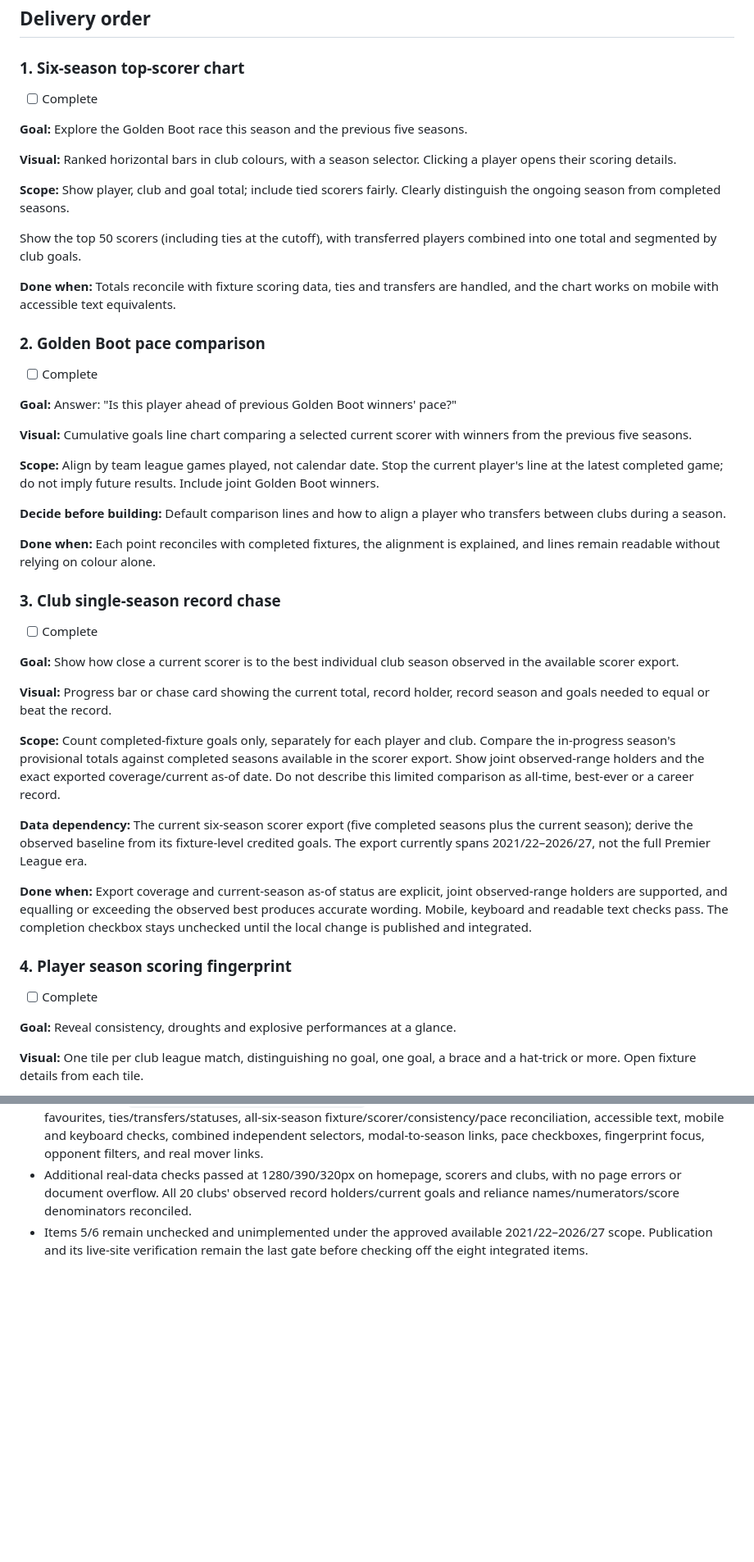
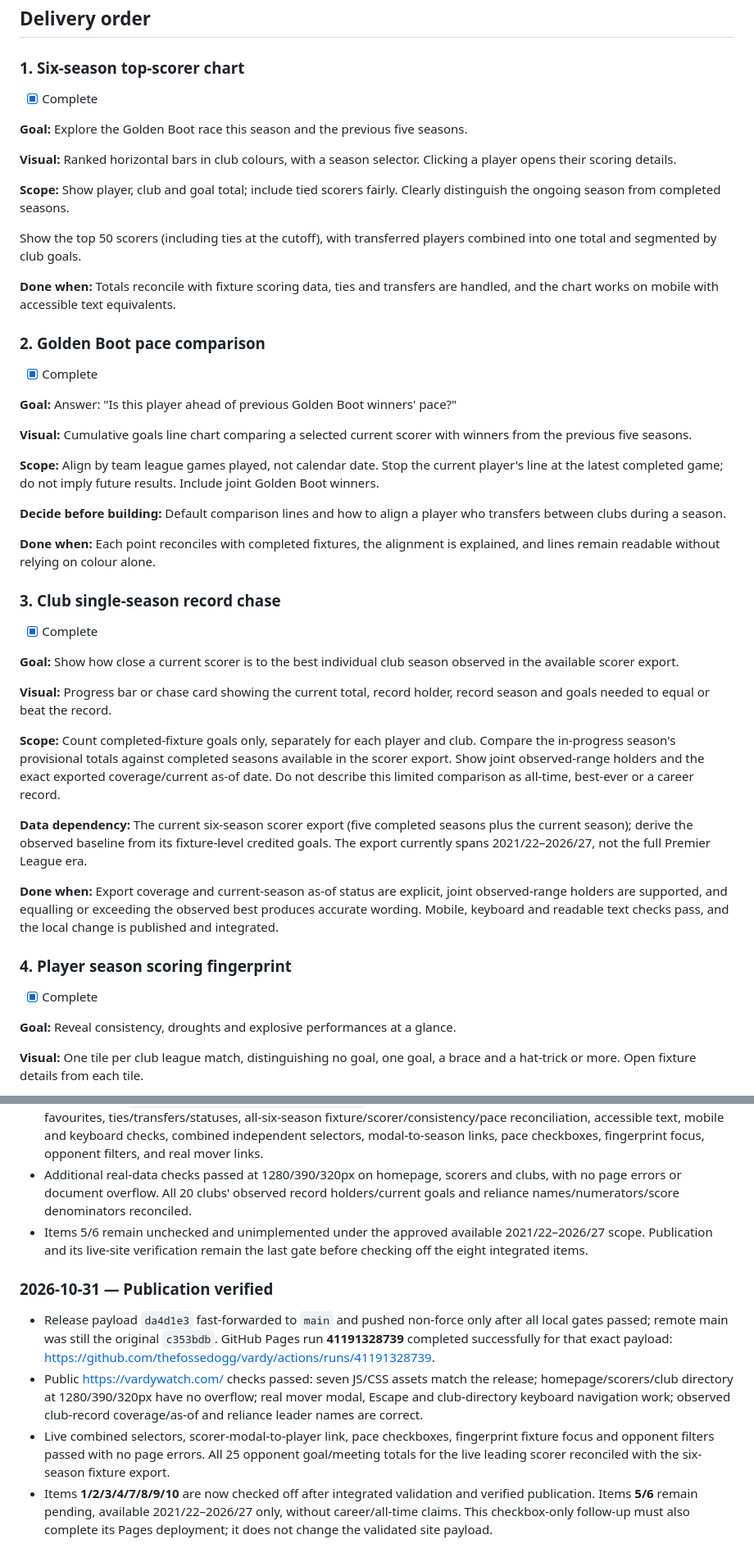
Before and after one commit to thefossedogg/vardy, a Markdown page: SCORING-ROADMAP.md, 2 parts joined by grey strips. Shown at 82% size. GitHub-like rendering; blank space fills up the shorter version.

Commit message:
Complete eight scoring roadmap items after verified publication
Pages run 41191328739 succeeded for da4d1e3. Public asset, responsive, keyboard, combined selector/link/filter and 25-opponent reconciliation smoke checks passed. Items 5/6 stay pending under approved available-season scope.

Co-authored-by: Copilot <223556219+Copilot@users.noreply.github.com>

```diff
--- a/SCORING-ROADMAP.md
+++ b/SCORING-ROADMAP.md
@@ -10,7 +10,7 @@ feature that is implemented and validated, not just designed.
 
 ### 1. Six-season top-scorer chart
 
-- [ ] Complete
+- [x] Complete
 
 **Goal:** Explore the Golden Boot race this season and the previous five seasons.
 
@@ -28,7 +28,7 @@ are handled, and the chart works on mobile with accessible text equivalents.
 
 ### 2. Golden Boot pace comparison
 
-- [ ] Complete
+- [x] Complete
 
 **Goal:** Answer: "Is this player ahead of previous Golden Boot winners' pace?"
 
@@ -47,7 +47,7 @@ explained, and lines remain readable without relying on colour alone.
 
 ### 3. Club single-season record chase
 
-- [ ] Complete
+- [x] Complete
 
 **Goal:** Show how close a current scorer is to the best individual club season
 observed in the available scorer export.
@@ -69,12 +69,11 @@ the full Premier League era.
 **Done when:** Export coverage and current-season as-of status are explicit,
 joint observed-range holders are supported, and equalling or exceeding the
 observed best produces accurate wording. Mobile, keyboard and readable text
-checks pass. The completion checkbox stays unchecked until the local change is
-published and integrated.
+checks pass, and the local change is published and integrated.
 
 ### 4. Player season scoring fingerprint
 
-- [ ] Complete
+- [x] Complete
 
 **Goal:** Reveal consistency, droughts and explosive performances at a glance.
 
@@ -378,3 +377,22 @@ and publication.
 - Items 5/6 remain unchecked and unimplemented under the approved available
   2021/22–2026/27 scope. Publication and its live-site verification remain the
   last gate before checking off the eight integrated items.
+
+### 2026-10-31 — Publication verified
+
+- Release payload `da4d1e3` fast-forwarded to `main` and pushed non-force only
+  after all local gates passed; remote main was still the original `c353bdb`.
+  GitHub Pages run **41191328739** completed successfully for that exact payload:
+  <https://github.com/thefossedogg/vardy/actions/runs/41191328739>.
+- Public <https://vardywatch.com/> checks passed: seven JS/CSS assets match the
+  release; homepage/scorers/club directory at 1280/390/320px have no overflow;
+  real mover modal, Escape and club-directory keyboard navigation work; observed
+  club-record coverage/as-of and reliance leader names are correct.
+- Live combined selectors, scorer-modal-to-player link, pace checkboxes,
+  fingerprint fixture focus and opponent filters passed with no page errors.
+  All 25 opponent goal/meeting totals for the live leading scorer reconciled
+  with the six-season fixture export.
+- Items **1/2/3/4/7/8/9/10** are now checked off after integrated validation and
+  verified publication. Items **5/6** remain pending, available 2021/22–2026/27
+  only, without career/all-time claims. This checkbox-only follow-up must also
+  complete its Pages deployment; it does not change the validated site payload.
```
Also changed, not shown: other parts of SCORING-ROADMAP.md (+4 -4 lines).
